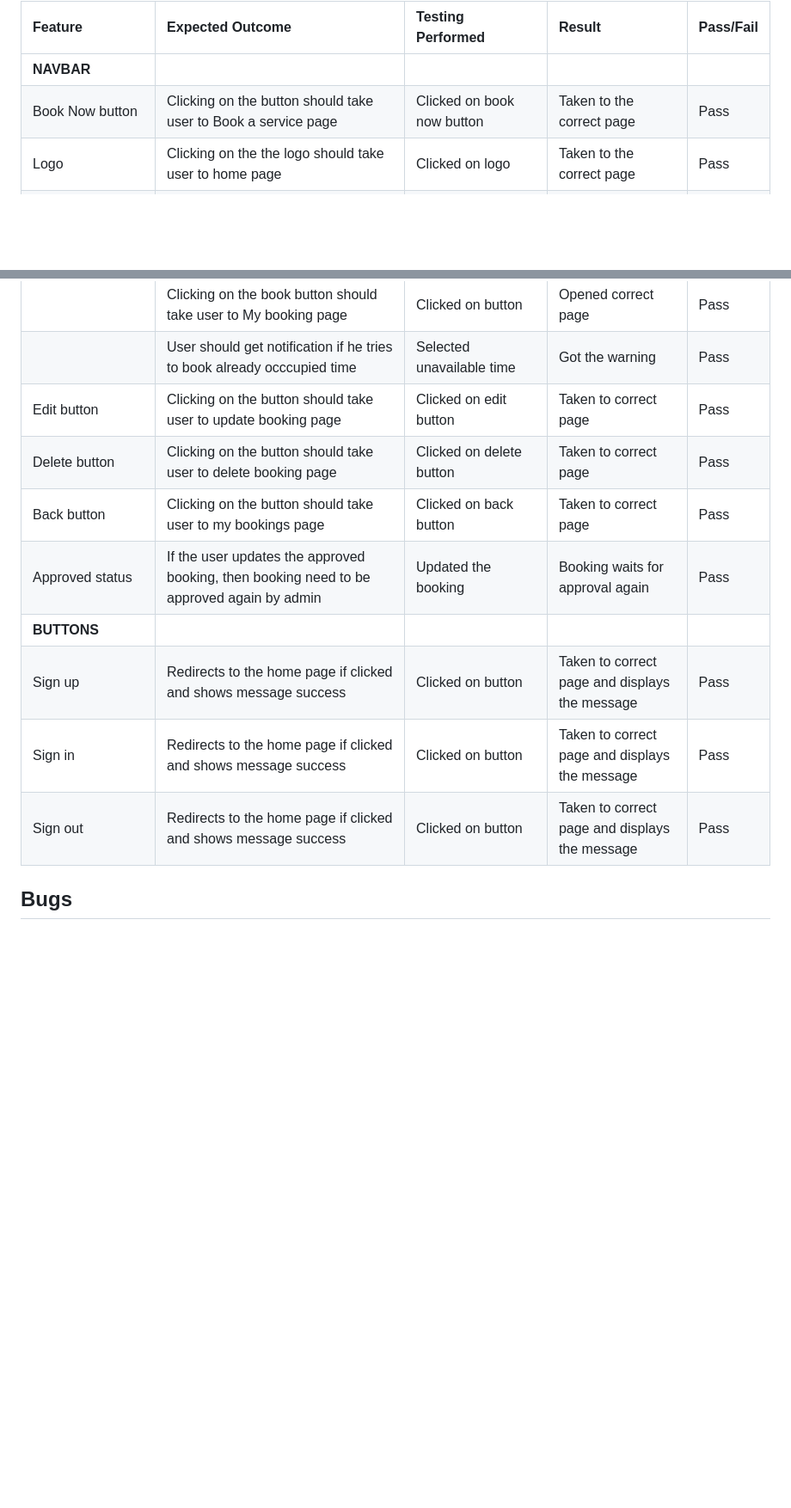
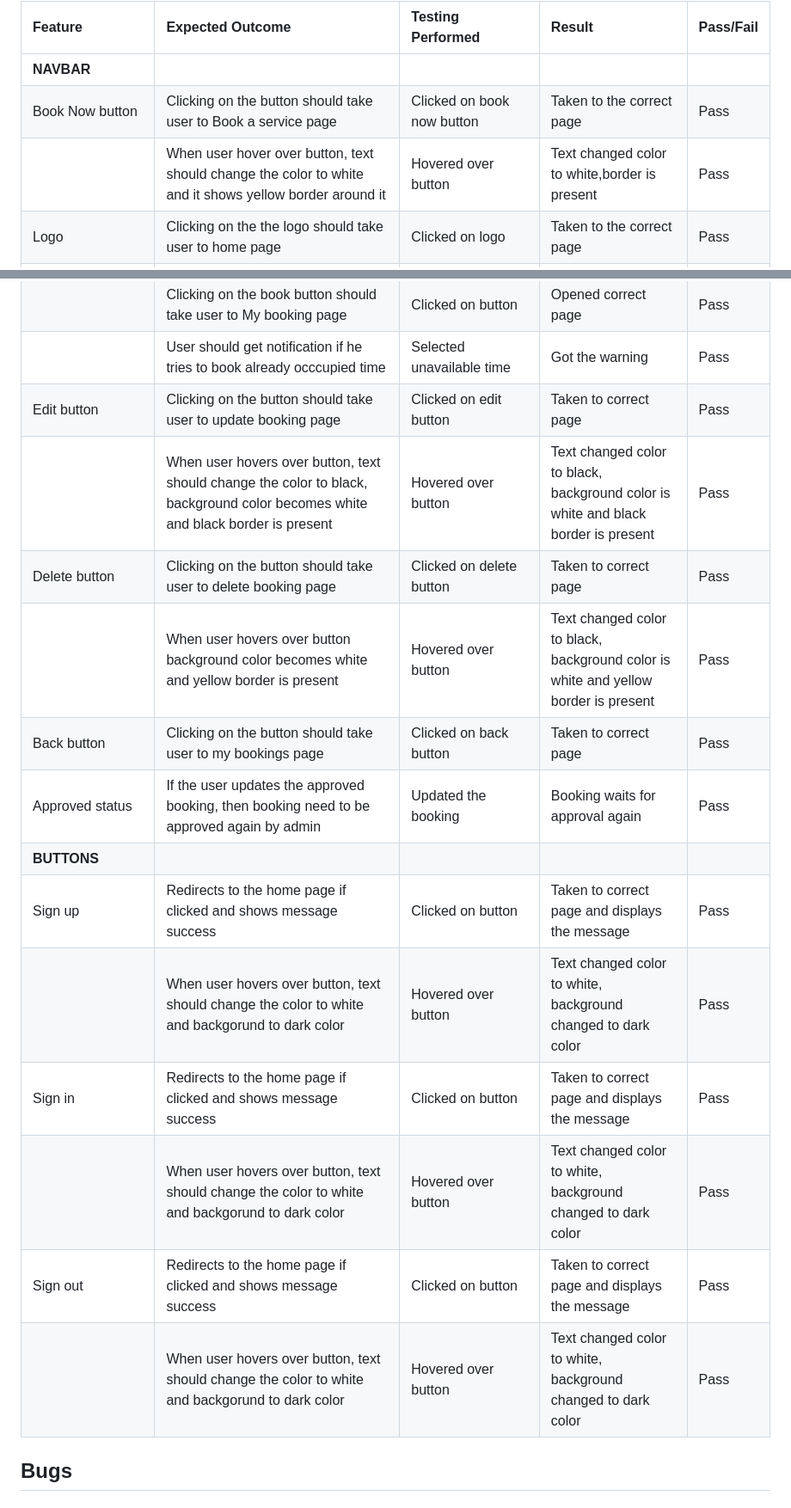
Before and after one commit to NatasaMiric/car-specialist, a Markdown page: TESTING.md, 2 parts joined by grey strips. Shown at 86% size. Drawn GitHub-style; blank space fills up the shorter version.

Commit message:
test: Add manual tests results in testing.md

```diff
--- a/TESTING.md
+++ b/TESTING.md
@@ -114,6 +114,7 @@ Testing was also performed using the following browsers:
 | :--- | :--- | :--- | :--- | :--- |
 | **NAVBAR** |
 | Book Now button | Clicking on the button should take user to Book a service page | Clicked on book now button | Taken to the correct page | Pass |
+|  | When user hover over button, text should change the color to white and it shows yellow border around it  |  Hovered over button | Text changed color to white,border is present | Pass |
 | Logo | Clicking on the the logo should take user to home page | Clicked on logo | Taken to the correct page | Pass |
 |  | When user hovers over logo it should change color to white  | Hovered over logo | Logo changed color to white | Pass |
 | Home link | Loads the home page if clicked | Clicked home | Taken to the correct page | Pass |
@@ -149,13 +154,18 @@ Testing was also performed using the following browsers:
 |  | Clicking on the book button should take user to My booking page |Clicked on button | Opened correct page | Pass |
 | | User should get notification if he tries to book already occcupied time | Selected unavailable time | Got the warning | Pass |
 | Edit button | Clicking on the button should take user to update booking page | Clicked on edit button | Taken to correct page | Pass |
+|  | When user hovers over button, text should change the color to black, background color becomes white and black border is present  |  Hovered over button | Text changed color to black, background color is white and black border is present | Pass |
 | Delete button | Clicking on the button should take user to delete booking page | Clicked on delete button | Taken to correct page | Pass |
+|  | When user hovers over button background color becomes white and yellow border is present  |  Hovered over button | Text changed color to black, background color is white and yellow border is present | Pass |
 | Back button | Clicking on the button should take user to my bookings page | Clicked on back button | Taken to correct page | Pass |
 | Approved status | If the user updates the approved booking, then booking need to be approved again by admin  | Updated the booking | Booking waits for approval again | Pass |
 | **BUTTONS** |
 | Sign up| Redirects to the home page if clicked and shows message success | Clicked on  button | Taken to correct page and displays the message | Pass |
+|  | When user hovers over button, text should change the color to white and backgorund to dark color  |  Hovered over button | Text changed color to white, background changed to dark color | Pass |
 | Sign in | Redirects to the home page if clicked and shows message success | Clicked on  button | Taken to correct page and displays the message | Pass |
+|  | When user hovers over button, text should change the color to white and backgorund to dark color  |  Hovered over button | Text changed color to white, background changed to dark color | Pass |
 | Sign out | Redirects to the home page if clicked and shows message success | Clicked on  button | Taken to correct page and displays the message | Pass |
+|  | When user hovers over button, text should change the color to white and backgorund to dark color  |  Hovered over button | Text changed color to white, background changed to dark color | Pass |
 
 
 ## Bugs
```
Also changed, not shown: other parts of TESTING.md (+4 -0 lines).
